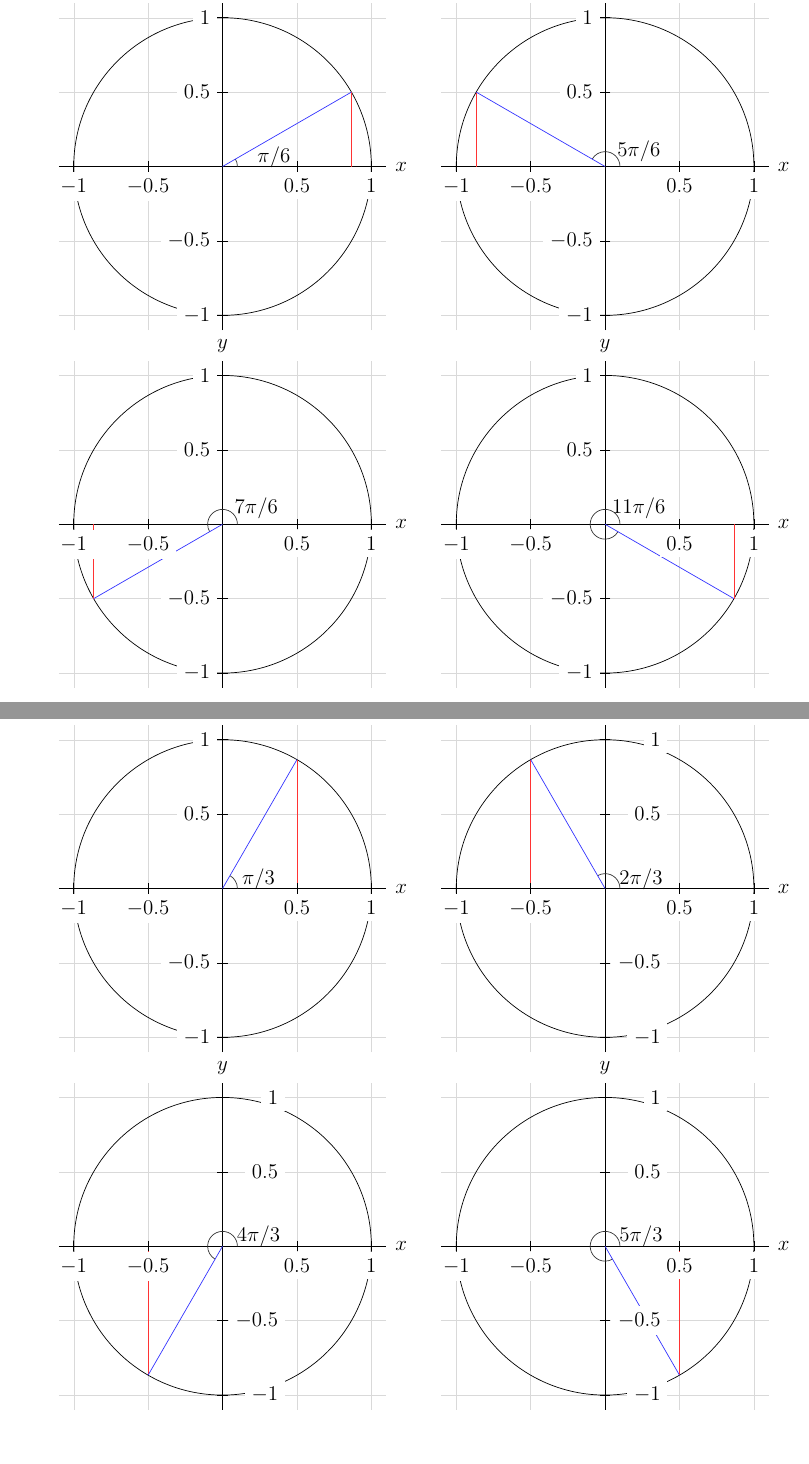
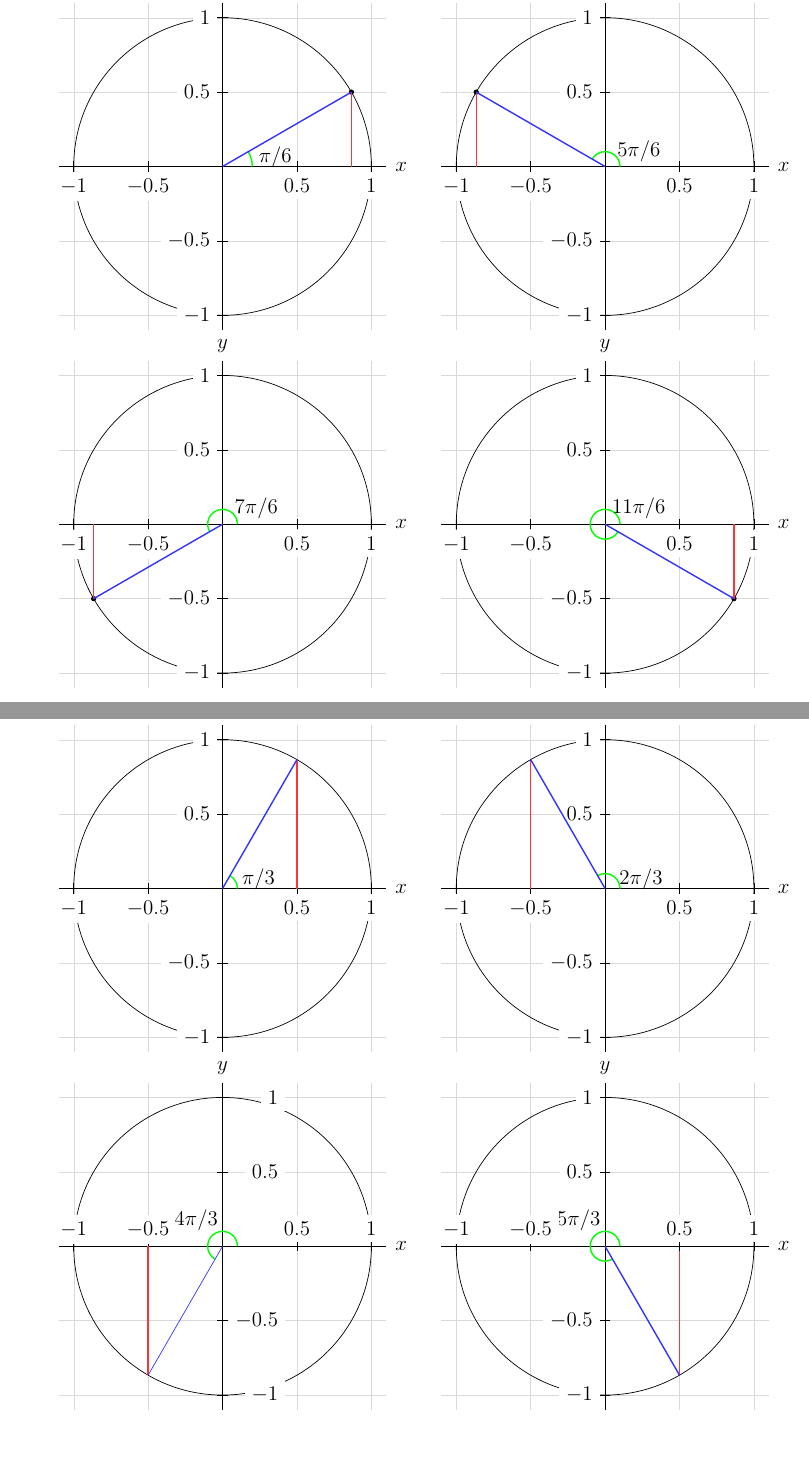
Before and after one commit to KellyBlack/Precalculus, a LaTeX thesis (labManual.tex, which reads angles/section_sineCosine.tex): two parts of pages 125 and 126 of 191, joined at a grey line, cut so that both start at the same text. Compiled offline with pdfLaTeX.

Commit message:
Made formatting changes to the unit circles to make the angles stand out more

```diff
--- a/angles/section_sineCosine.tex
+++ b/angles/section_sineCosine.tex
@@ -103,39 +103,45 @@
 \begin{minipage}{0.5\linewidth}
   \begin{tikzpicture}[scale=3]
     \draw[step=0.5cm,gray!30,very thin] (-1.1,-1.1) grid (1.1,1.1);
-    \draw (-1.1,0) -- (1.1,0); \draw (0,-1.1) -- (0,1.1);
+    \draw (-1.1,0) -- (1.1,0);
+    \draw (0,-1.1) -- (0,1.1);
     \draw (0,0) circle [radius=1cm];
-
-    \draw[black!80,thin] (.1cm,0cm) arc [start angle=0, end angle=30,radius=.1cm];
-    \draw[red!80,thin] (30:1cm) -- ++(0,-0.5cm);
-    \draw[blue!80,thin] (0,0) -- (30:1cm);
-    \draw (10:0.35cm) node {$\pi/6$};
-    \draw (0,1.2cm) node {$y$};
-    \draw (1.2cm,0) node {$x$};
+    \filldraw [black] (30:1cm) circle [radius=0.015cm];
 
     \foreach \x in {-1,-0.5,0.5,1}
        \draw (\x cm,1pt) -- (\x cm,-1pt) node[anchor=north,fill=white] {$\x$};
     \foreach \y in {-1,-0.5,0.5,1}
        \draw (1pt,\y cm) -- (-1pt,\y cm) node[anchor=east,fill=white] {$\y$};
+
+    \draw[green,thick] (.2cm,0cm) arc [start angle=0, end angle=30,radius=.2cm];
+    \draw[red!80,thick] (30:1cm) -- ++(0,-0.5cm);
+    \draw[blue!80,thick] (0,0) -- (30:1cm);
+    \draw (10:0.36cm) node {$\pi/6$};
+    \draw (0,1.2cm) node {$y$};
+    \draw (1.2cm,0) node {$x$};
+
   \end{tikzpicture}
 \end{minipage}
 \begin{minipage}{0.5\linewidth}
   \begin{tikzpicture}[scale=3]
     \draw[step=0.5cm,gray!30,very thin] (-1.1,-1.1) grid (1.1,1.1);
     \draw (-1.1,0) -- (1.1,0);
-    \draw (0,-1.1) -- (0,1.1); \draw (0,0) circle [radius=1cm];
-
-    \draw[black!80,thin] (.1cm,0cm) arc [start angle=0, end angle=150,radius=.1cm];
-    \draw[red!80,thin] (150:1cm) -- ++(0,-0.5cm);
-    \draw[blue!80,thin] (0,0) -- (150:1cm);
-    \draw (25:0.25cm) node {$5\pi/6$};
-    \draw (0,1.2cm) node {$y$};
-    \draw (1.2cm,0) node {$x$};
+    \draw (0,-1.1) -- (0,1.1);
+    \draw (0,0) circle [radius=1cm];
+    \filldraw [black] (150:1cm) circle [radius=0.015cm];
 
     \foreach \x in {-1,-0.5,0.5,1}
        \draw (\x cm,1pt) -- (\x cm,-1pt) node[anchor=north,fill=white] {$\x$};
     \foreach \y in {-1,-0.5,0.5,1}
     \draw (1pt,\y cm) -- (-1pt,\y cm) node[anchor=east,fill=white] {$\y$};
+
+    \draw[green,thick] (.1cm,0cm) arc [start angle=0, end angle=150,radius=.1cm];
+    \draw[red!80,thick] (150:1cm) -- ++(0,-0.5cm);
+    \draw[blue!80,thick] (0,0) -- (150:1cm);
+    \draw (25:0.25cm) node {$5\pi/6$};
+    \draw (0,1.2cm) node {$y$};
+    \draw (1.2cm,0) node {$x$};
+
   \end{tikzpicture}
 \end{minipage}
 
@@ -144,38 +150,44 @@
   \begin{tikzpicture}[scale=3]
     \draw[step=0.5cm,gray!30,very thin] (-1.1,-1.1) grid (1.1,1.1);
     \draw (-1.1,0) -- (1.1,0);
-    \draw (0,-1.1) -- (0,1.1); \draw (0,0) circle [radius=1cm];
+    \draw (0,-1.1) -- (0,1.1);
+    \draw (0,0) circle [radius=1cm];
+    \filldraw [black] (210:1cm) circle [radius=0.015cm];
 
-    \draw[black!80,thin] (.1cm,0cm) arc [start angle=0, end angle=210,radius=.1cm];
-    \draw[red!80,thin] (210:1cm) -- ++(0,0.5cm);
-    \draw[blue!80,thin] (0,0) -- (210:1cm);
+    \foreach \x in {-1,-0.5,0.5,1}
+       \draw (\x cm,1pt) -- (\x cm,-1pt) node[anchor=north,fill=white] {$\x$};
+    \foreach \y in {-1,-0.5,0.5,1}
+       \draw (1pt,\y cm) -- (-1pt,\y cm) node[anchor=east,fill=white] {$\y$};
+
+    \draw[green,thick] (.1cm,0cm) arc [start angle=0, end angle=210,radius=.1cm];
+    \draw[red!80,thick] (210:1cm) -- ++(0,0.5cm);
+    \draw[blue!80,thick] (0,0) -- (210:1cm);
     \draw (25:0.25cm) node {$7\pi/6$};
     \draw (0,1.2cm) node {$y$};
     \draw (1.2cm,0) node {$x$};
 
-    \foreach \x in {-1,-0.5,0.5,1}
-       \draw (\x cm,1pt) -- (\x cm,-1pt) node[anchor=north,fill=white] {$\x$};
-    \foreach \y in {-1,-0.5,0.5,1}
-    \draw (1pt,\y cm) -- (-1pt,\y cm) node[anchor=east,fill=white] {$\y$};
   \end{tikzpicture}
 \end{minipage}
 \begin{minipage}{0.5\linewidth}
   \begin{tikzpicture}[scale=3]
     \draw[step=0.5cm,gray!30,very thin] (-1.1,-1.1) grid (1.1,1.1);
     \draw (-1.1,0) -- (1.1,0);
-    \draw (0,-1.1) -- (0,1.1); \draw (0,0) circle [radius=1cm];
+    \draw (0,-1.1) -- (0,1.1);
+    \draw (0,0) circle [radius=1cm];
+    \filldraw [black] (330:1cm) circle [radius=0.015cm];
 
-    \draw[black!80,thin] (.1cm,0cm) arc [start angle=0, end angle=330,radius=.1cm];
-    \draw[red!80,thin] (330:1cm) -- ++(0,0.5cm);
-    \draw[blue!80,thin] (0,0) -- (330:1cm);
+    \foreach \x in {-1,-0.5,0.5,1}
+       \draw (\x cm,1pt) -- (\x cm,-1pt) node[anchor=north,fill=white] {$\x$};
+    \foreach \y in {-1,-0.5,0.5,1}
+       \draw (1pt,\y cm) -- (-1pt,\y cm) node[anchor=east,fill=white] {$\y$};
+
+    \draw[green,thick] (.1cm,0cm) arc [start angle=0, end angle=330,radius=.1cm];
+    \draw[red!80,thick] (330:1cm) -- ++(0,0.5cm);
+    \draw[blue!80,thick] (0,0) -- (330:1cm);
     \draw (25:0.25cm) node {$11\pi/6$};
     \draw (0,1.2cm) node {$y$};
     \draw (1.2cm,0) node {$x$};
 
-    \foreach \x in {-1,-0.5,0.5,1}
-       \draw (\x cm,1pt) -- (\x cm,-1pt) node[anchor=north,fill=white] {$\x$};
-    \foreach \y in {-1,-0.5,0.5,1}
-    \draw (1pt,\y cm) -- (-1pt,\y cm) node[anchor=east,fill=white] {$\y$};
   \end{tikzpicture}
 \end{minipage}
 
@@ -209,19 +222,18 @@
 \draw (0,-1.1) -- (0,1.1);
 \draw (0,0) circle [radius=1cm];
 
-\draw[black!80,thin] (.1cm,0cm) arc [start angle=0, end angle=120,radius=.1cm];
-\draw[red!80,thin] (-0.5,0) -- (120:1cm);
-\draw[blue!80,thin] (0,0) -- (120:1cm);
+\foreach \x in {-1,-0.5,0.5,1}
+   \draw (\x cm,1pt) -- (\x cm,-1pt) node[anchor=north,fill=white] {$\x$};
+\foreach \y in {-1,-0.5,0.5,1}
+   \draw (1pt,\y cm) -- (-1pt,\y cm) node[anchor=east,fill=white] {$\y$};
+
+\draw[green,thick] (.1cm,0cm) arc [start angle=0, end angle=120,radius=.1cm];
+\draw[red!80,thick] (-0.5,0) -- (120:1cm);
+\draw[blue!80,thick] (0,0) -- (120:1cm);
 \draw (15:0.25cm) node {$2\pi/3$};
 \draw (0,1.2cm) node {$y$};
 \draw (1.2cm,0) node {$x$};
 
-\foreach \x in {-1,-0.5,0.5,1}
-   \draw (\x cm,1pt) -- (\x cm,-1pt) node[anchor=north,fill=white] {$\x$};
-\foreach \y in {-1,-0.5,0.5,1}{
-   \draw (-1pt,\y cm) -- (1pt,\y cm);
-   \draw (12pt,\y cm) node[anchor=east,fill=white] {$\y$};
- }
 \end{tikzpicture}
 \end{minipage}
 
@@ -255,19 +270,20 @@
   \draw (0,-1.1) -- (0,1.1);
   \draw (0,0) circle [radius=1cm];
 
-  \draw[black!80,thin] (.1cm,0cm) arc [start angle=0, end angle=300,radius=.1cm];
-  \draw[red!80,thin] (0.5,0) -- (300:1cm);
-  \draw[blue!80,thin] (0,0) -- (300:1cm);
-  \draw (15:0.25cm) node {$5\pi/3$};
+  \draw[green,thick] (.1cm,0cm) arc [start angle=0, end angle=300,radius=.1cm];
+  \draw[red!80,thick] (0.5,0) -- (300:1cm);
+  \draw[blue!80,thick] (0,0) -- (300:1cm);
+  \draw (135:0.25cm) node {$5\pi/3$};
   \draw (0,1.2cm) node {$y$};
   \draw (1.2cm,0) node {$x$};
 
-  \foreach \x in {-1,-0.5,0.5,1}
-    \draw (\x cm,1pt) -- (\x cm,-1pt) node[anchor=north,fill=white] {$\x$};
-  \foreach \y in {-1,-0.5,0.5,1}{
-      \draw (-1pt,\y cm) -- (1pt,\y cm);
-      \draw (12pt,\y cm) node[anchor=east,fill=white] {$\y$};
-  }
+\foreach \x in {-1,-0.5,0.5,1} {
+   \draw (\x cm,1pt) -- (\x cm,-1pt);
+   \draw (\x cm,6pt) node[anchor=north,fill=white] {$\x$};
+}
+\foreach \y in {-1,-0.5,0.5,1}
+   \draw (1pt,\y cm) -- (-1pt,\y cm) node[anchor=east,fill=white] {$\y$};
+
 \end{tikzpicture}
 \end{minipage}
 
```
Also changed, not shown: labManual.pdf, angles/section_sineCosine.tex (36 more changed lines).
